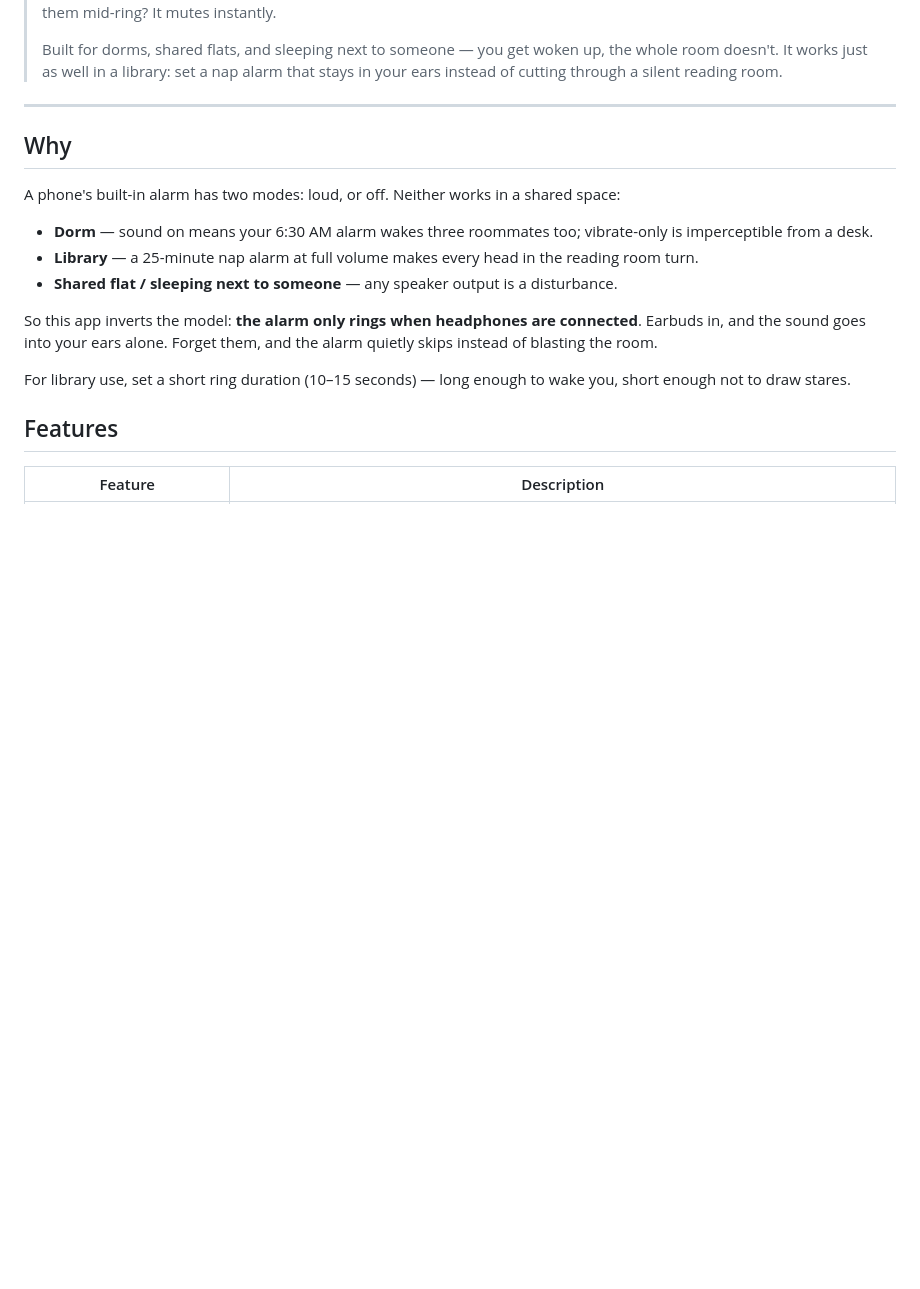
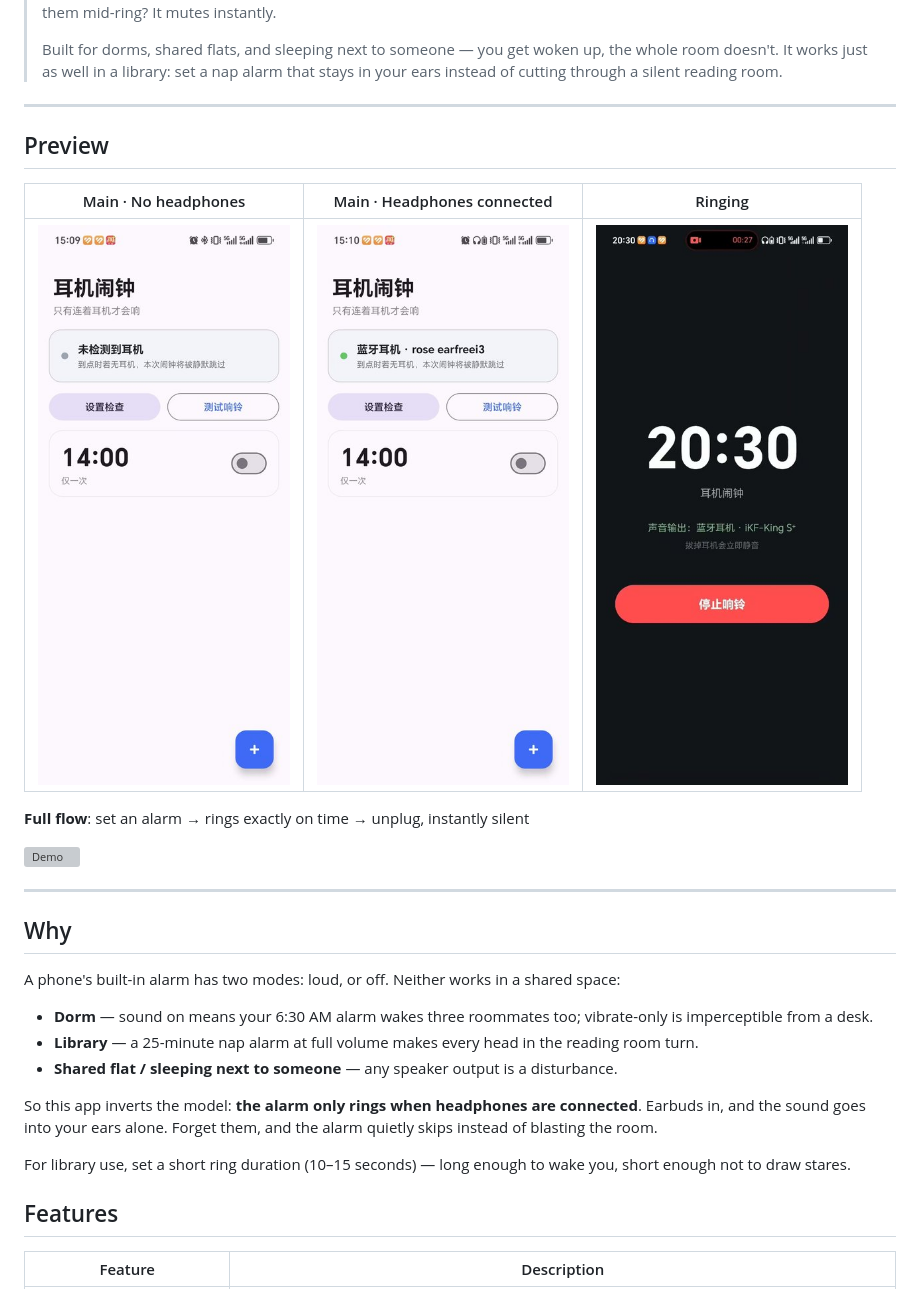
Before and after one commit to Chen1Motong/EarAlarm, a Markdown page: README.en.md, the part around the change. Rendered like a GitHub page; pictures changed too: screenshots/main_conn.jpg (added), screenshots/main_nohead.jpg (added), screenshots/ringing.jpg (added); blank space fills up the shorter version; grey boxes are pictures that could not be loaded.

```diff
--- a/README.en.md
+++ b/README.en.md
@@ -12,6 +12,19 @@
 > Built for dorms, shared flats, and sleeping next to someone — you get woken up, the whole room doesn't. It works just as well in a library: set a nap alarm that stays in your ears instead of cutting through a silent reading room.
 
 ---
+
+## Preview
+
+| Main · No headphones | Main · Headphones connected | Ringing |
+|:---:|:---:|:---:|
+| ![Main](screenshots/main_nohead.jpg) | ![Connected](screenshots/main_conn.jpg) | ![Ringing](screenshots/ringing.jpg) |
+
+**Full flow**: set an alarm → rings exactly on time → unplug, instantly silent
+
+![Demo](screenshots/demo.gif)
+
+---
+
 
 ## Why
 
```
Also changed, not shown: README.md (+13 -0 lines), 1 other file.
